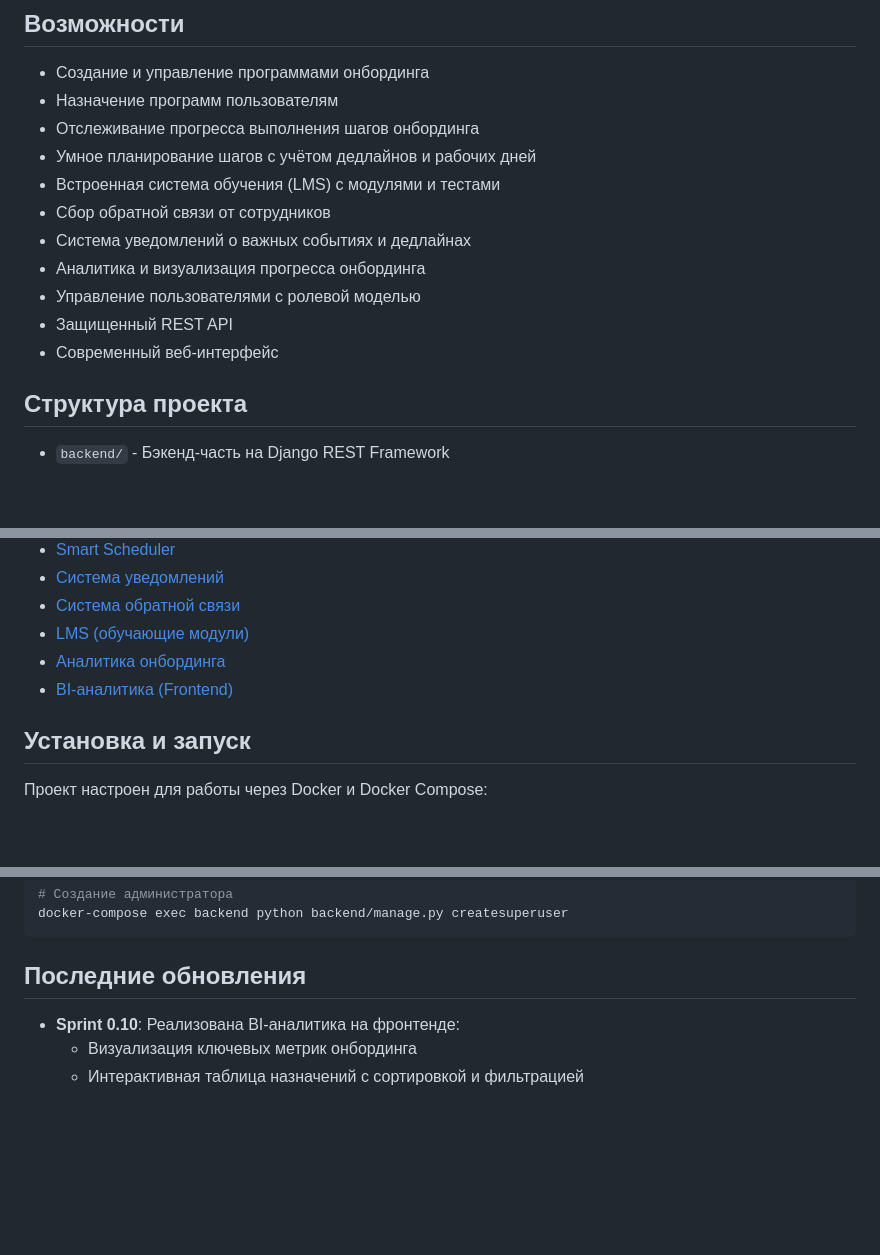
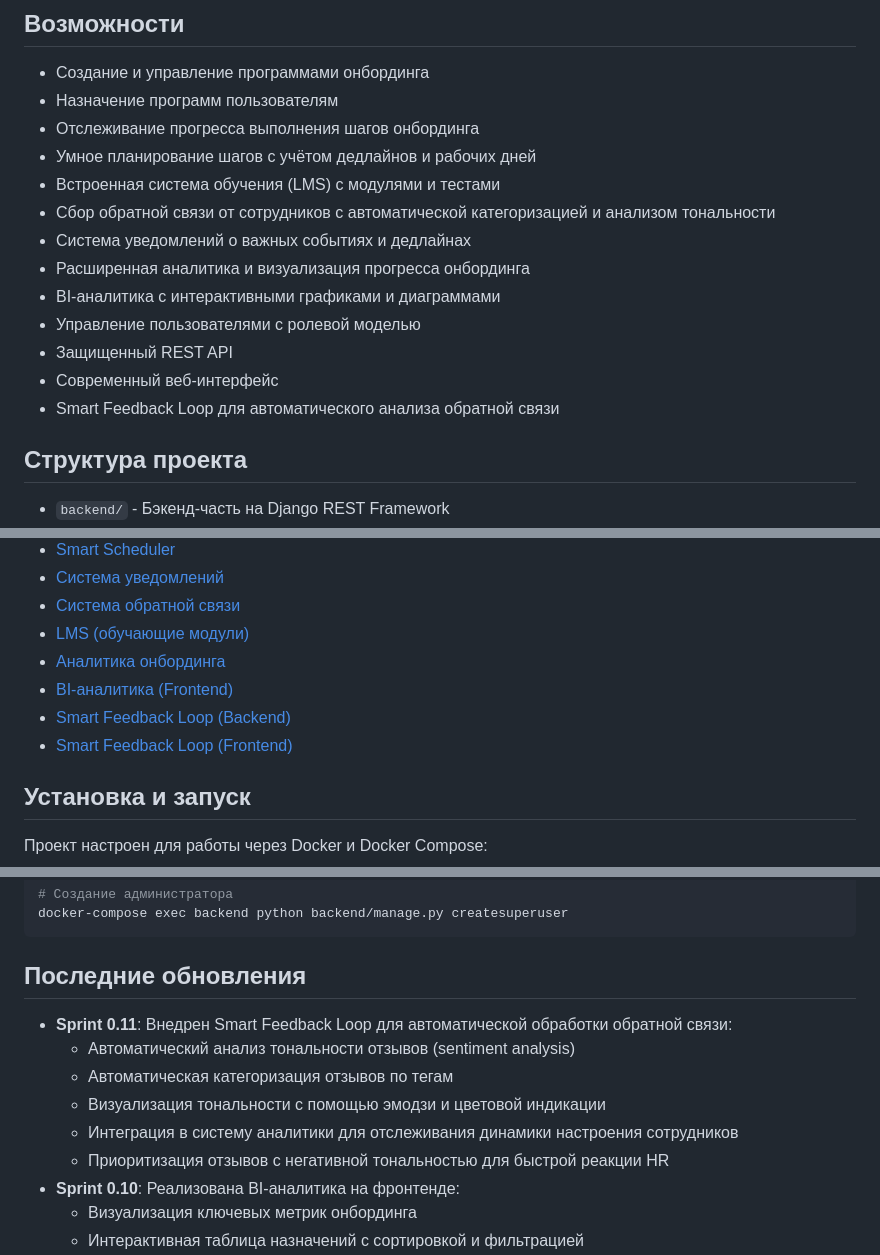
Before and after one commit to MagnaMentes/OnboardPro, a Markdown page: README.md, 3 parts joined by grey strips. Rendered like a GitHub page; blank space fills up the shorter version.

Commit message:
Актуализирован README.md с информацией о Smart Feedback Loop

```diff
--- a/README.md
+++ b/README.md
@@ -9,12 +9,14 @@ OnboardPro - платформа для автоматизации процесс
 - Отслеживание прогресса выполнения шагов онбординга
 - Умное планирование шагов с учётом дедлайнов и рабочих дней
 - Встроенная система обучения (LMS) с модулями и тестами
-- Сбор обратной связи от сотрудников
+- Сбор обратной связи от сотрудников с автоматической категоризацией и анализом тональности
 - Система уведомлений о важных событиях и дедлайнах
-- Аналитика и визуализация прогресса онбординга
+- Расширенная аналитика и визуализация прогресса онбординга
+- BI-аналитика с интерактивными графиками и диаграммами
 - Управление пользователями с ролевой моделью
 - Защищенный REST API
 - Современный веб-интерфейс
+- Smart Feedback Loop для автоматического анализа обратной связи
 
 ## Структура проекта
 
@@ -36,6 +38,8 @@ OnboardPro - платформа для автоматизации процесс
 - [LMS (обучающие модули)](KnowledgeStorage/backend_lms.md)
 - [Аналитика онбординга](KnowledgeStorage/backend_analytics.md)
 - [BI-аналитика (Frontend)](KnowledgeStorage/frontend_bi_analytics.md)
+- [Smart Feedback Loop (Backend)](KnowledgeStorage/backend_smart_feedback.md)
+- [Smart Feedback Loop (Frontend)](KnowledgeStorage/frontend_smart_feedback.md)
 
 ## Установка и запуск
 
@@ -54,6 +58,12 @@ docker-compose exec backend python backend/manage.py createsuperuser
 
 ## Последние обновления
 
+- **Sprint 0.11**: Внедрен Smart Feedback Loop для автоматической обработки обратной связи:
+  - Автоматический анализ тональности отзывов (sentiment analysis)
+  - Автоматическая категоризация отзывов по тегам
+  - Визуализация тональности с помощью эмодзи и цветовой индикации
+  - Интеграция в систему аналитики для отслеживания динамики настроения сотрудников
+  - Приоритизация отзывов с негативной тональностью для быстрой реакции HR
 - **Sprint 0.10**: Реализована BI-аналитика на фронтенде:
   - Визуализация ключевых метрик онбординга
   - Интерактивная таблица назначений с сортировкой и фильтрацией
```
Also changed, not shown: other parts of README.md (+4 -0 lines).
